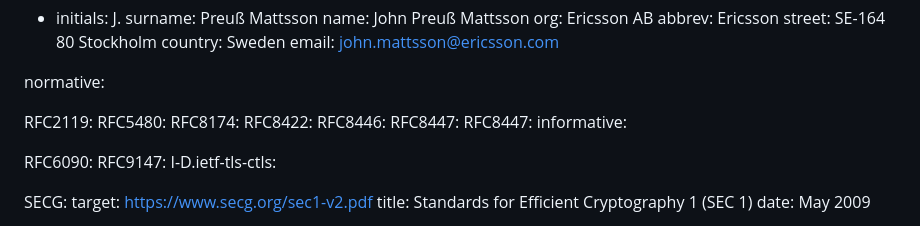
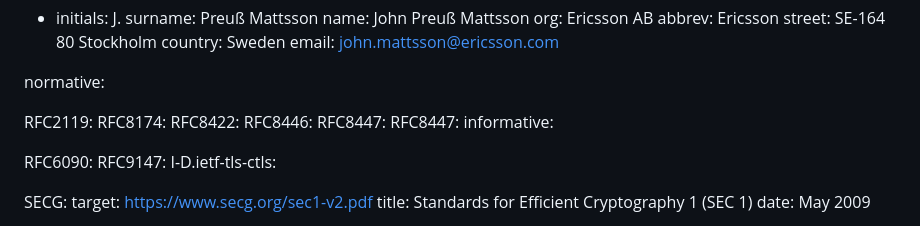
Before and after one commit to emanjon/draft-mattsson-tls-compact-ecc, a Markdown page: draft-mattsson-tls-compact-ecc.md, the part around the change. Drawn GitHub-style.

```diff
--- a/draft-mattsson-tls-compact-ecc.md
+++ b/draft-mattsson-tls-compact-ecc.md
@@ -36,7 +36,6 @@ author:
 normative:
 
   RFC2119:
-  RFC5480:
   RFC8174:
   RFC8422:
   RFC8446:
```
